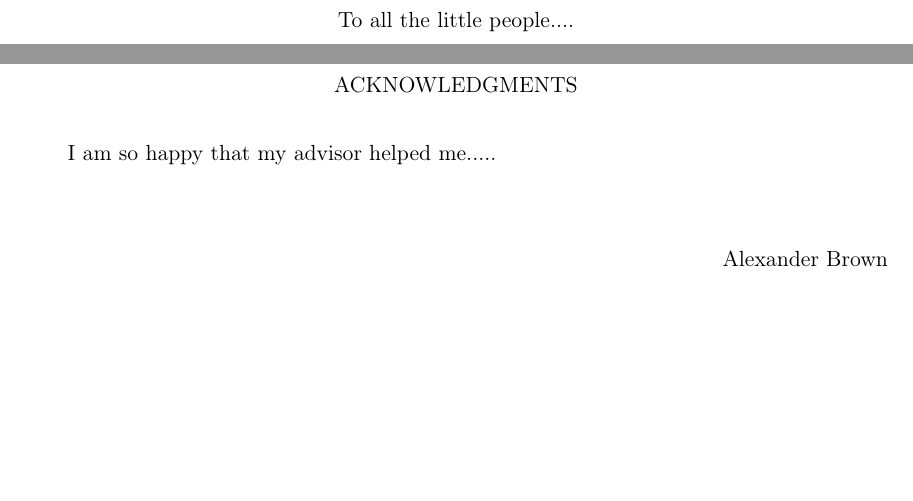
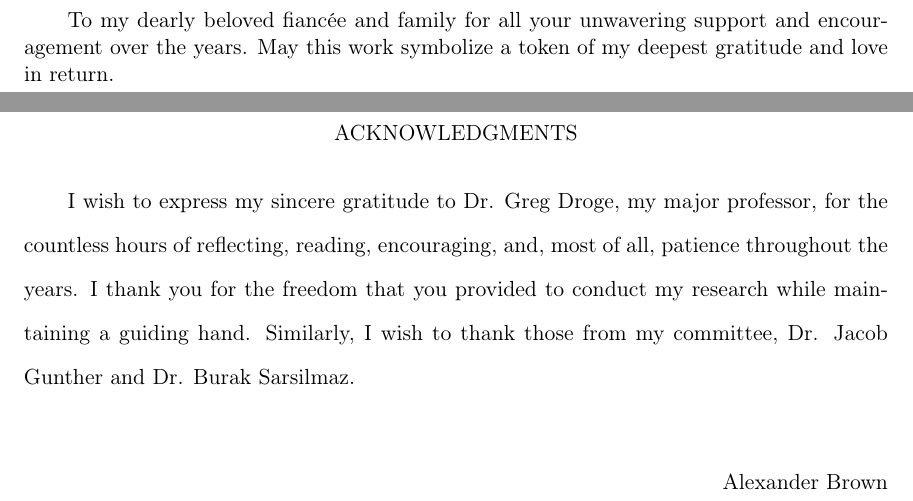
Before and after one commit to alexb7711/master-thesis, a LaTeX thesis (main.tex): two parts of pages 10 and 11 of 93, joined at a grey line, cut at the place of the change, the shorter picture padded with empty space. Compiled offline with pdfLaTeX.

Commit message:
dedication and acknowledement

```diff
--- a/main.tex
+++ b/main.tex
@@ -157,15 +157,14 @@ With an increasing adoption of Battery Electric Bus (BEB) fleets, developing a r
 The MILP PAP is then further extended via a Simulated Annealing (SA) implementation of the MILP PAP. The framework maintains the same considerations and while further deveoping a method to minimize the peak power use (demand cost). Two mechanisms are implemented for the SA algorithm denoted as the "quick" and "heuristic" implementations, respectively. The model validity is demonstrated by utilizing a set of routes sampled form the Utah Transit Authority (UTA) and comparing the results two other models: the MILP PAP and the Qin-Modified. The results presented show that the "heuristic" approach was able to generate a solution comparable to that of the MILP PAP over a similar execution times. The SA PAP framework is further extened to incorporate non-linear battery dynamics to further increase the accuracy of the SOC model during a BEBs charging phase.
 \end{publicabstract}
 \begin{dedication}
-\begin{center}
-To all the little people....
-\end{center}
+To my dearly beloved fiancée and family for all your unwavering support and encouragement over the years. May this work symbolize a token of my deepest gratitude and love in return.
+
 %
 % If you intend to have a dedication longer than one line, do not put
 % it in a centering environment.  It will look better.
 \end{dedication}
 \begin{acknowledgments}
-I am so happy that my advisor helped me.....
+I wish to express my sincere gratitude to Dr. Greg Droge, my major professor, for the countless hours of reflecting, reading, encouraging, and, most of all, patience throughout the years. I thank you for the freedom that you provided to conduct my research while maintaining a guiding hand. Similarly, I wish to thank those from my committee, Dr. Jacob Gunther and Dr. Burak Sarsilmaz.
 \\
 \begin{flushright}
 Alexander Brown
```
Also changed, not shown: main.tex (10 more changed lines), 2 other files.
